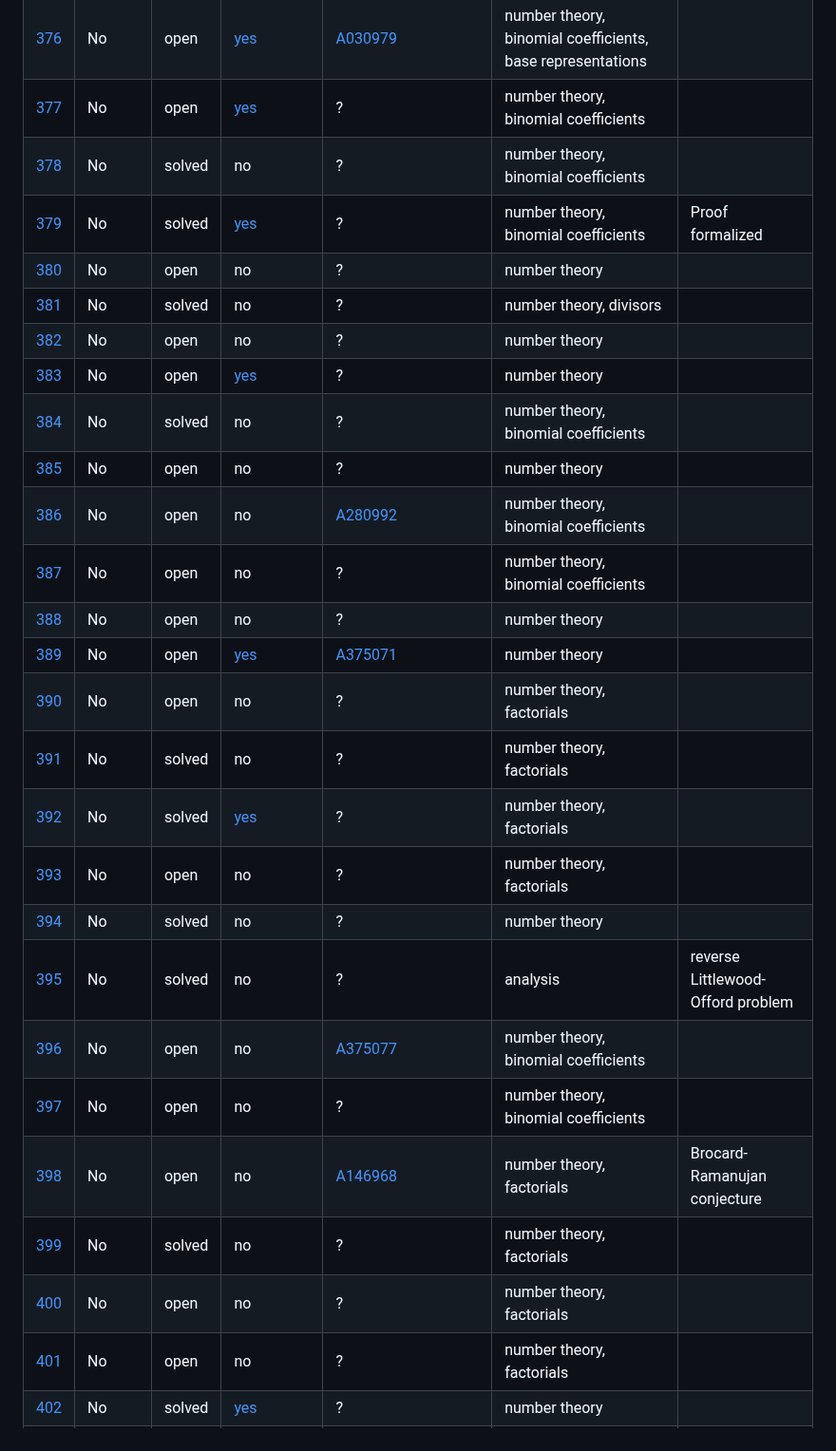
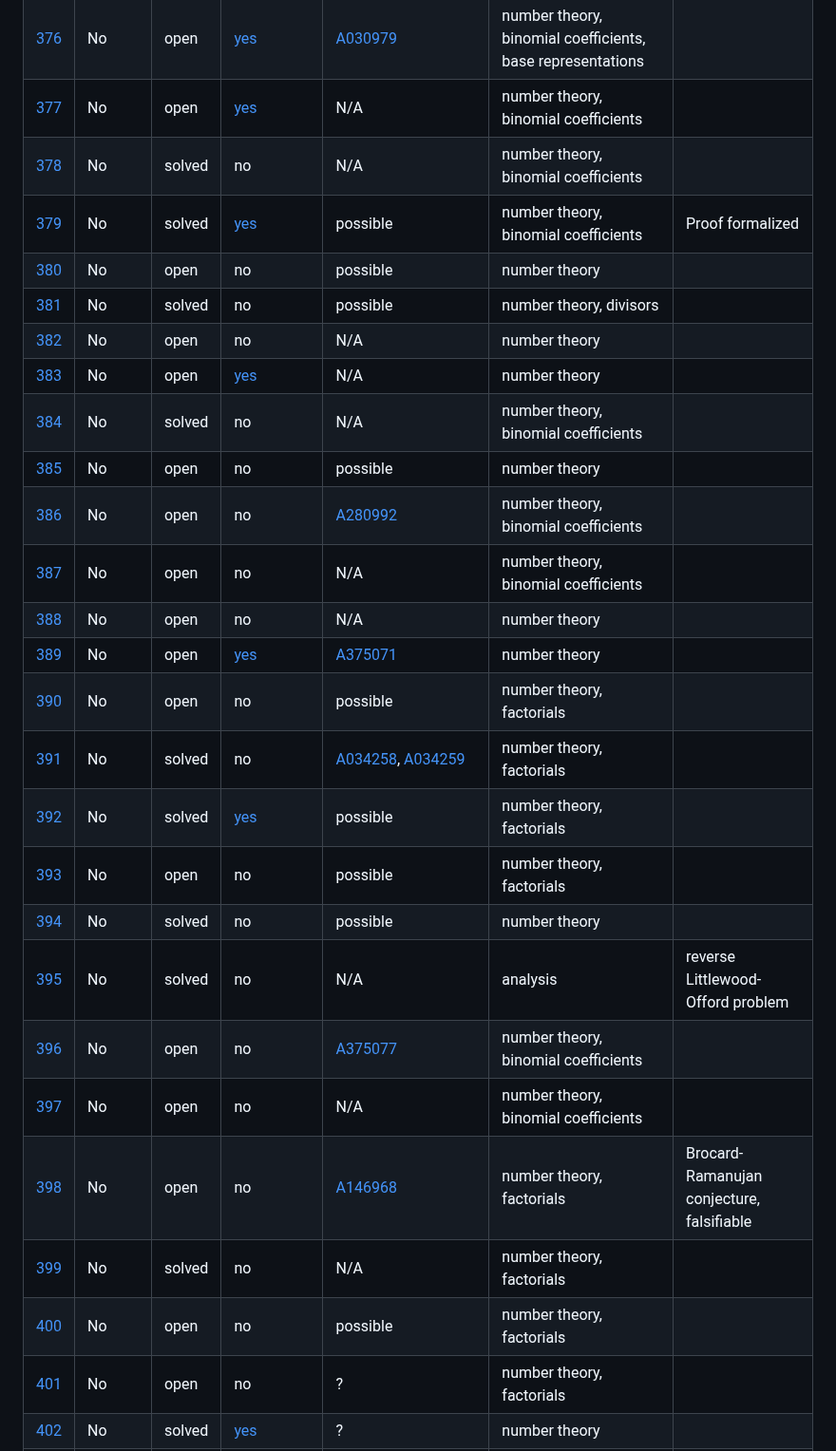
Before and after one commit to teorth/erdosproblems, a Markdown page: README.md, the part around one of its changes. Shown at 95% size. GitHub-like rendering.

```diff
--- a/README.md
+++ b/README.md
@@ -389,28 +389,28 @@ The canonical source of truth for this data is the YAML file [data/problems.yaml
 | [376](https://www.erdosproblems.com/376) | No | open | [yes](https://github.com/google-deepmind/formal-conjectures/blob/main/FormalConjectures/ErdosProblems/376.lean) | [A030979](https://oeis.org/A030979) | number theory, binomial coefficients, base representations |  |
-| [377](https://www.erdosproblems.com/377) | No | open | [yes](https://github.com/google-deepmind/formal-conjectures/blob/main/FormalConjectures/ErdosProblems/377.lean) | ? | number theory, binomial coefficients |  |
-| [378](https://www.erdosproblems.com/378) | No | solved | no | ? | number theory, binomial coefficients |  |
-| [379](https://www.erdosproblems.com/379) | No | solved | [yes](https://github.com/google-deepmind/formal-conjectures/blob/main/FormalConjectures/ErdosProblems/379.lean) | ? | number theory, binomial coefficients | Proof formalized |
-| [380](https://www.erdosproblems.com/380) | No | open | no | ? | number theory |  |
-| [381](https://www.erdosproblems.com/381) | No | solved | no | ? | number theory, divisors |  |
-| [382](https://www.erdosproblems.com/382) | No | open | no | ? | number theory |  |
-| [383](https://www.erdosproblems.com/383) | No | open | [yes](https://github.com/google-deepmind/formal-conjectures/blob/main/FormalConjectures/ErdosProblems/383.lean) | ? | number theory |  |
-| [384](https://www.erdosproblems.com/384) | No | solved | no | ? | number theory, binomial coefficients |  |
-| [385](https://www.erdosproblems.com/385) | No | open | no | ? | number theory |  |
+| [377](https://www.erdosproblems.com/377) | No | open | [yes](https://github.com/google-deepmind/formal-conjectures/blob/main/FormalConjectures/ErdosProblems/377.lean) | N/A | number theory, binomial coefficients |  |
+| [378](https://www.erdosproblems.com/378) | No | solved | no | N/A | number theory, binomial coefficients |  |
+| [379](https://www.erdosproblems.com/379) | No | solved | [yes](https://github.com/google-deepmind/formal-conjectures/blob/main/FormalConjectures/ErdosProblems/379.lean) | possible | number theory, binomial coefficients | Proof formalized |
+| [380](https://www.erdosproblems.com/380) | No | open | no | possible | number theory |  |
+| [381](https://www.erdosproblems.com/381) | No | solved | no | possible | number theory, divisors |  |
+| [382](https://www.erdosproblems.com/382) | No | open | no | N/A | number theory |  |
+| [383](https://www.erdosproblems.com/383) | No | open | [yes](https://github.com/google-deepmind/formal-conjectures/blob/main/FormalConjectures/ErdosProblems/383.lean) | N/A | number theory |  |
+| [384](https://www.erdosproblems.com/384) | No | solved | no | N/A | number theory, binomial coefficients |  |
+| [385](https://www.erdosproblems.com/385) | No | open | no | possible | number theory |  |
 | [386](https://www.erdosproblems.com/386) | No | open | no | [A280992](https://oeis.org/A280992) | number theory, binomial coefficients |  |
-| [387](https://www.erdosproblems.com/387) | No | open | no | ? | number theory, binomial coefficients |  |
-| [388](https://www.erdosproblems.com/388) | No | open | no | ? | number theory |  |
+| [387](https://www.erdosproblems.com/387) | No | open | no | N/A | number theory, binomial coefficients |  |
+| [388](https://www.erdosproblems.com/388) | No | open | no | N/A | number theory |  |
 | [389](https://www.erdosproblems.com/389) | No | open | [yes](https://github.com/google-deepmind/formal-conjectures/blob/main/FormalConjectures/ErdosProblems/389.lean) | [A375071](https://oeis.org/A375071) | number theory |  |
-| [390](https://www.erdosproblems.com/390) | No | open | no | ? | number theory, factorials |  |
-| [391](https://www.erdosproblems.com/391) | No | solved | no | ? | number theory, factorials |  |
-| [392](https://www.erdosproblems.com/392) | No | solved | [yes](https://github.com/google-deepmind/formal-conjectures/blob/main/FormalConjectures/ErdosProblems/392.lean) | ? | number theory, factorials |  |
-| [393](https://www.erdosproblems.com/393) | No | open | no | ? | number theory, factorials |  |
-| [394](https://www.erdosproblems.com/394) | No | solved | no | ? | number theory |  |
-| [395](https://www.erdosproblems.com/395) | No | solved | no | ? | analysis | reverse Littlewood-Offord problem |
+| [390](https://www.erdosproblems.com/390) | No | open | no | possible | number theory, factorials |  |
+| [391](https://www.erdosproblems.com/391) | No | solved | no | [A034258](https://oeis.org/A034258), [A034259](https://oeis.org/A034259) | number theory, factorials |  |
+| [392](https://www.erdosproblems.com/392) | No | solved | [yes](https://github.com/google-deepmind/formal-conjectures/blob/main/FormalConjectures/ErdosProblems/392.lean) | possible | number theory, factorials |  |
+| [393](https://www.erdosproblems.com/393) | No | open | no | possible | number theory, factorials |  |
+| [394](https://www.erdosproblems.com/394) | No | solved | no | possible | number theory |  |
+| [395](https://www.erdosproblems.com/395) | No | solved | no | N/A | analysis | reverse Littlewood-Offord problem |
 | [396](https://www.erdosproblems.com/396) | No | open | no | [A375077](https://oeis.org/A375077) | number theory, binomial coefficients |  |
-| [397](https://www.erdosproblems.com/397) | No | open | no | ? | number theory, binomial coefficients |  |
-| [398](https://www.erdosproblems.com/398) | No | open | no | [A146968](https://oeis.org/A146968) | number theory, factorials | Brocard-Ramanujan conjecture |
-| [399](https://www.erdosproblems.com/399) | No | solved | no | ? | number theory, factorials |  |
-| [400](https://www.erdosproblems.com/400) | No | open | no | ? | number theory, factorials |  |
+| [397](https://www.erdosproblems.com/397) | No | open | no | N/A | number theory, binomial coefficients |  |
+| [398](https://www.erdosproblems.com/398) | No | open | no | [A146968](https://oeis.org/A146968) | number theory, factorials | Brocard-Ramanujan conjecture, falsifiable |
+| [399](https://www.erdosproblems.com/399) | No | solved | no | N/A | number theory, factorials |  |
+| [400](https://www.erdosproblems.com/400) | No | open | no | possible | number theory, factorials |  |
 | [401](https://www.erdosproblems.com/401) | No | open | no | ? | number theory, factorials |  |
 | [402](https://www.erdosproblems.com/402) | No | solved | [yes](https://github.com/google-deepmind/formal-conjectures/blob/main/FormalConjectures/ErdosProblems/402.lean) | ? | number theory |  |
 | [403](https://www.erdosproblems.com/403) | No | solved | no | ? | number theory, factorials |  |
```
Also changed, not shown: other parts of README.md (+65 -65 lines).
